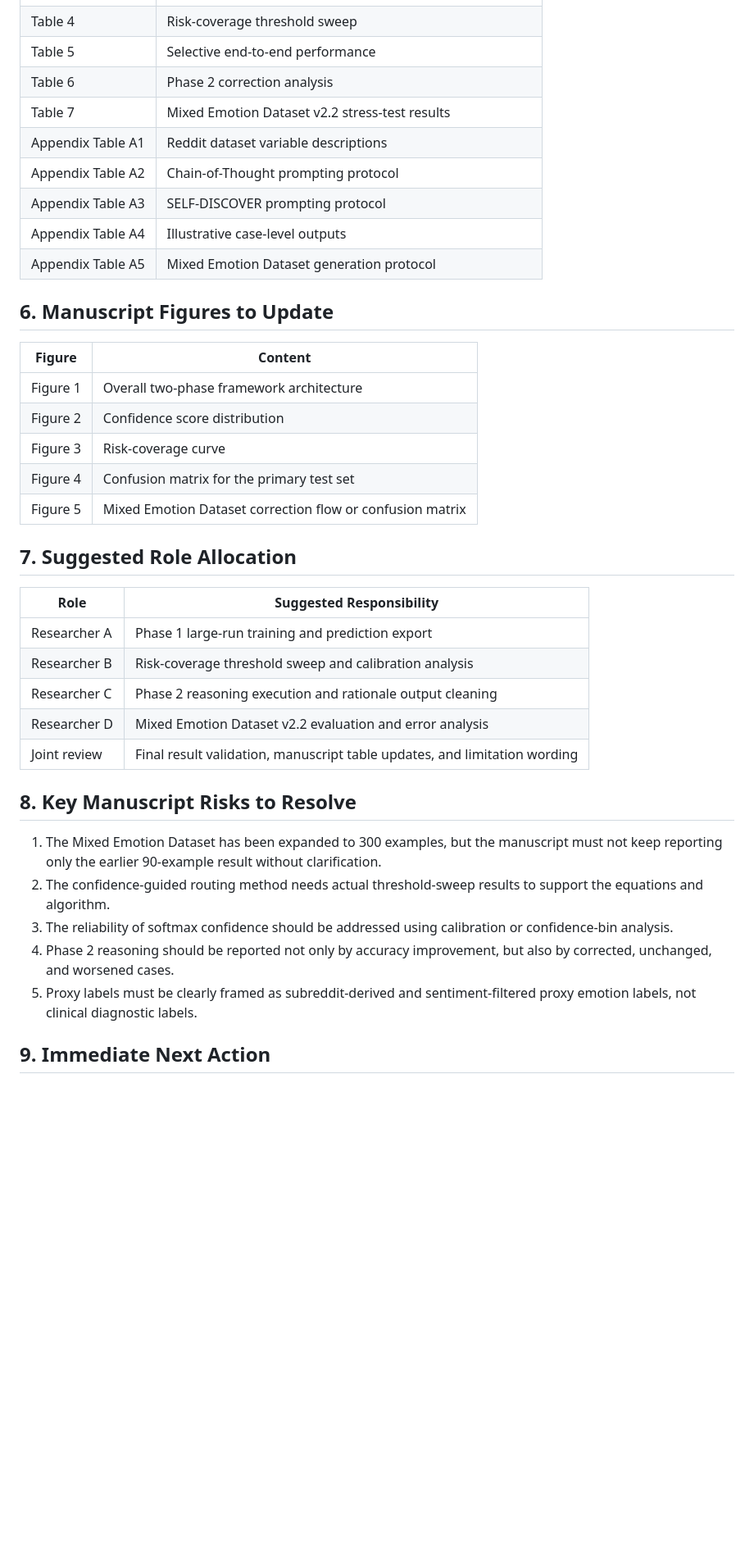
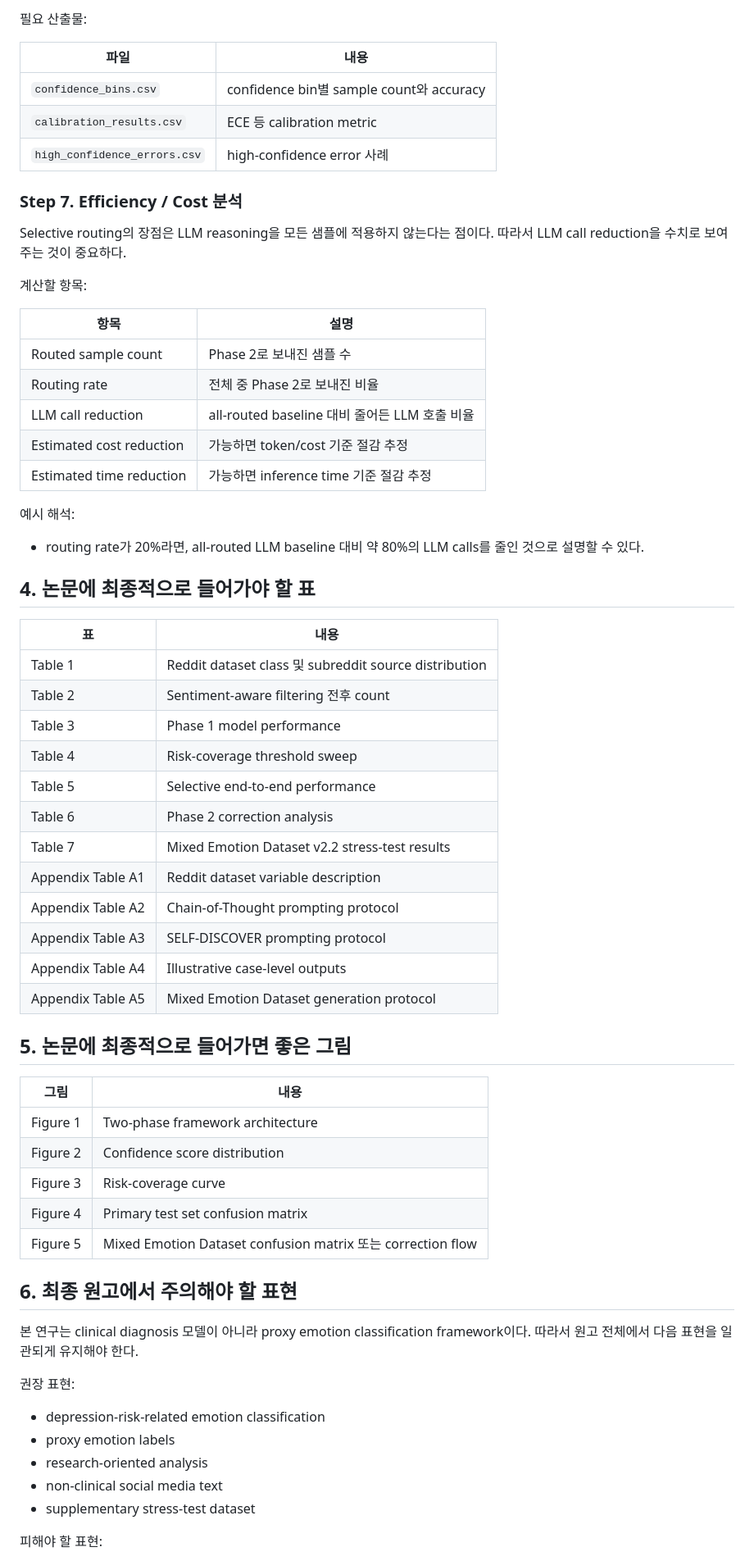
Before and after one commit to WoojinPark-Jay/confidence-guided-llm-reasoning-depression-risk-emotion, a Markdown page: docs/next_steps_experimental_plan.md, the part around one of its changes. Shown at 82% size. GitHub-like rendering; blank space fills up the shorter version.

```diff
--- a/docs/next_steps_experimental_plan.md
+++ b/docs/next_steps_experimental_plan.md
@@ -89,40 +168,67 @@ The following files should be generated and stored under an agreed experiment ou
+필요 산출물:
+
+| 파일 | 내용 |
+|---|---|
+| `confidence_bins.csv` | confidence bin별 sample count와 accuracy |
+| `calibration_results.csv` | ECE 등 calibration metric |
+| `high_confidence_errors.csv` | high-confidence error 사례 |
+
+### Step 7. Efficiency / Cost 분석
+
+Selective routing의 장점은 LLM reasoning을 모든 샘플에 적용하지 않는다는 점이다. 따라서 LLM call reduction을 수치로 보여주는 것이 중요하다.
+
+계산할 항목:
+
+| 항목 | 설명 |
+|---|---|
+| Routed sample count | Phase 2로 보내진 샘플 수 |
+| Routing rate | 전체 중 Phase 2로 보내진 비율 |
+| LLM call reduction | all-routed baseline 대비 줄어든 LLM 호출 비율 |
+| Estimated cost reduction | 가능하면 token/cost 기준 절감 추정 |
+| Estimated time reduction | 가능하면 inference time 기준 절감 추정 |
+
+예시 해석:
+
+- routing rate가 20%라면, all-routed LLM baseline 대비 약 80%의 LLM calls를 줄인 것으로 설명할 수 있다.
+
+## 4. 논문에 최종적으로 들어가야 할 표
+
+| 표 | 내용 |
+|---|---|
+| Table 1 | Reddit dataset class 및 subreddit source distribution |
+| Table 2 | Sentiment-aware filtering 전후 count |
+| Table 3 | Phase 1 model performance |
 | Table 4 | Risk-coverage threshold sweep |
 | Table 5 | Selective end-to-end performance |
 | Table 6 | Phase 2 correction analysis |
 | Table 7 | Mixed Emotion Dataset v2.2 stress-test results |
-| Appendix Table A1 | Reddit dataset variable descriptions |
+| Appendix Table A1 | Reddit dataset variable description |
 | Appendix Table A2 | Chain-of-Thought prompting protocol |
 | Appendix Table A3 | SELF-DISCOVER prompting protocol |
 | Appendix Table A4 | Illustrative case-level outputs |
 | Appendix Table A5 | Mixed Emotion Dataset generation protocol |
 
-## 6. Manuscript Figures to Update
+## 5. 논문에 최종적으로 들어가면 좋은 그림
 
-| Figure | Content |
+| 그림 | 내용 |
 |---|---|
-| Figure 1 | Overall two-phase framework architecture |
+| Figure 1 | Two-phase framework architecture |
 | Figure 2 | Confidence score distribution |
 | Figure 3 | Risk-coverage curve |
-| Figure 4 | Confusion matrix for the primary test set |
-| Figure 5 | Mixed Emotion Dataset correction flow or confusion matrix |
+| Figure 4 | Primary test set confusion matrix |
+| Figure 5 | Mixed Emotion Dataset confusion matrix 또는 correction flow |
 
-## 7. Suggested Role Allocation
+## 6. 최종 원고에서 주의해야 할 표현
 
-| Role | Suggested Responsibility |
-|---|---|
-| Researcher A | Phase 1 large-run training and prediction export |
-| Researcher B | Risk-coverage threshold sweep and calibration analysis |
-| Researcher C | Phase 2 reasoning execution and rationale output cleaning |
-| Researcher D | Mixed Emotion Dataset v2.2 evaluation and error analysis |
-| Joint review | Final result validation, manuscript table updates, and limitation wording |
+본 연구는 clinical diagnosis 모델이 아니라 proxy emotion classification framework이다. 따라서 원고 전체에서 다음 표현을 일관되게 유지해야 한다.
 
-## 8. Key Manuscript Risks to Resolve
+권장 표현:
 
-1. The Mixed Emotion Dataset has been expanded to 300 examples, but the manuscript must not keep reporting only the earlier 90-example result without clarification.
-2. The confidence-guided routing method needs actual threshold-sweep results to support the equations and algorithm.
-3. The reliability of softmax confidence should be addressed using calibration or confidence-bin analysis.
-4. Phase 2 reasoning should be reported not only by accuracy improvement, but also by corrected, unchanged, and worsened cases.
-5. Proxy labels must be clearly framed as subreddit-derived and sentiment-filtered proxy emotion labels, not clinical diagnostic labels.
+- depression-risk-related emotion classification
+- proxy emotion labels
+- research-oriented analysis
+- non-clinical social media text
+- supplementary stress-test dataset
 
-## 9. Immediate Next Action
+피해야 할 표현:
 
```
Also changed, not shown: other parts of docs/next_steps_experimental_plan.md (+160 -64 lines).
